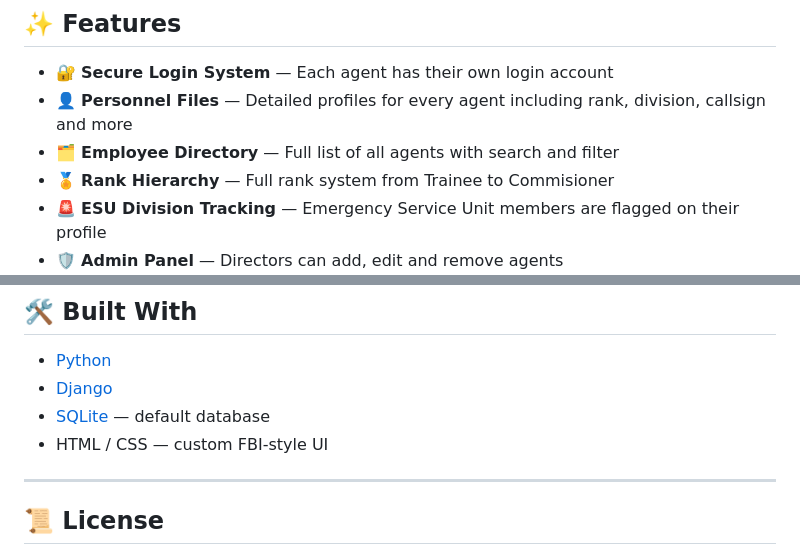
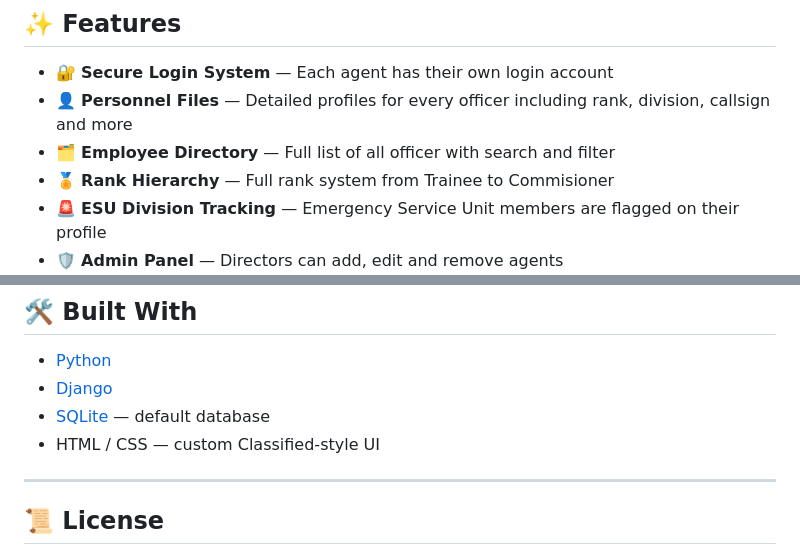
Before and after one commit to F22GHOST/FISA, a Markdown page: README.md, 2 parts joined by grey strips. Rendered like a GitHub page.

```diff
--- a/README.md
+++ b/README.md
@@ -17,8 +17,8 @@ The NYCRP NYPD Personnel Database is an internal management system for the NYPD
 ## ✨ Features
 
 - 🔐 **Secure Login System** — Each agent has their own login account
-- 👤 **Personnel Files** — Detailed profiles for every agent including rank, division, callsign and more
-- 🗂️ **Employee Directory** — Full list of all agents with search and filter
+- 👤 **Personnel Files** — Detailed profiles for every officer including rank, division, callsign and more
+- 🗂️ **Employee Directory** — Full list of all officer with search and filter
 - 🏅 **Rank Hierarchy** — Full rank system from Trainee to Commisioner
 - 🚨 **ESU Division Tracking** — Emergency Service Unit members are flagged on their profile
 - 🛡️ **Admin Panel** — Directors can add, edit and remove agents
@@ -150,7 +150,7 @@ FISA/
 - [Python](https://python.org)
 - [Django](https://djangoproject.com)
 - [SQLite](https://sqlite.org) — default database
-- HTML / CSS — custom FBI-style UI
+- HTML / CSS — custom Classified-style UI
 
 ---
 
```
